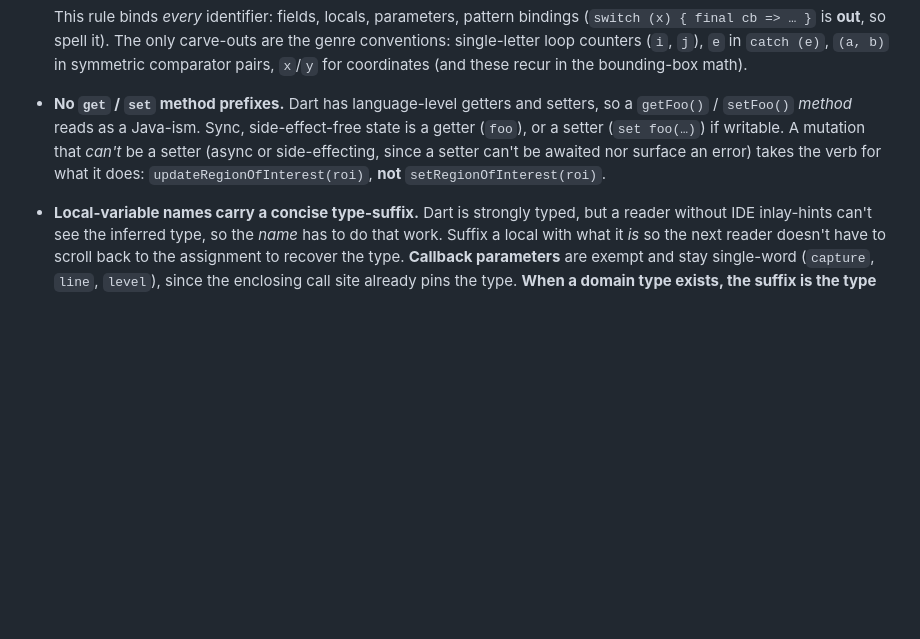
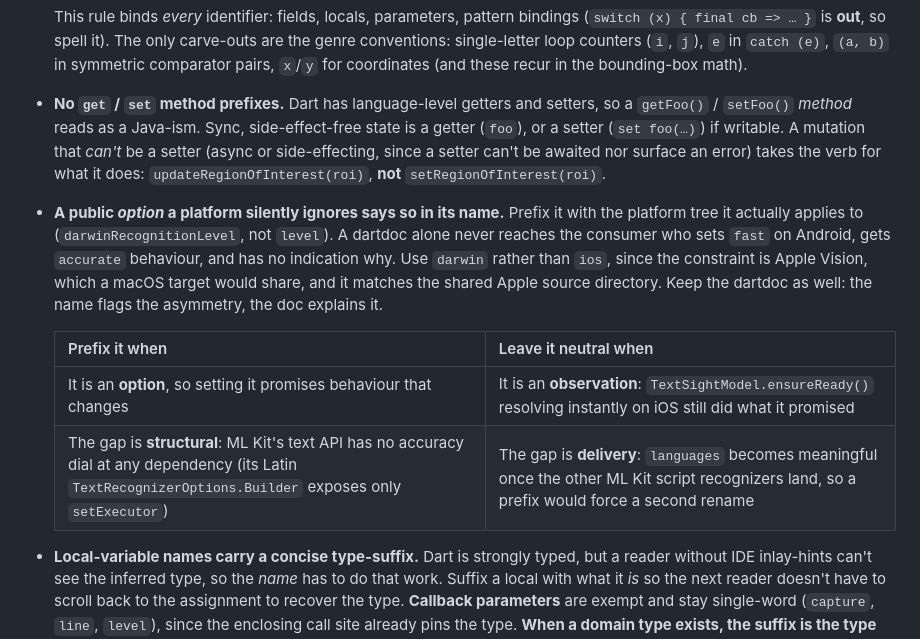
Before and after one commit to LahaLuhem/text_sight, a Markdown page: CODESTYLE.md, the part around the change. Drawn GitHub-style; blank space fills up the shorter version.

Commit message:
codestyle: a platform-only option says so in its name

```diff
--- a/CODESTYLE.md
+++ b/CODESTYLE.md
@@ -118,6 +118,18 @@ style.
   getter (`foo`), or a setter (`set foo(…)`) if writable. A mutation that *can't* be a setter
   (async or side-effecting, since a setter can't be awaited nor surface an error) takes the verb
   for what it does: `updateRegionOfInterest(roi)`, **not** `setRegionOfInterest(roi)`.
+- **A public *option* a platform silently ignores says so in its name.** Prefix it with the
+  platform tree it actually applies to (`darwinRecognitionLevel`, not `level`). A dartdoc alone
+  never reaches the consumer who sets `fast` on Android, gets `accurate` behaviour, and has no
+  indication why. Use `darwin` rather than `ios`, since the constraint is Apple Vision, which a
+  macOS target would share, and it matches the shared Apple source directory. Keep the dartdoc as
+  well: the name flags the asymmetry, the doc explains it.
+
+  | Prefix it when                                                    | Leave it neutral when                                                                   |
+  |-------------------------------------------------------------------|-----------------------------------------------------------------------------------------|
+  | It is an **option**, so setting it promises behaviour that changes | It is an **observation**: `TextSightModel.ensureReady()` resolving instantly on iOS still did what it promised |
+  | The gap is **structural**: ML Kit's text API has no accuracy dial at any dependency (its Latin `TextRecognizerOptions.Builder` exposes only `setExecutor`) | The gap is **delivery**: `languages` becomes meaningful once the other ML Kit script recognizers land, so a prefix would force a second rename |
+
 - **Local-variable names carry a concise type-suffix.** Dart is strongly typed, but a
   reader without IDE inlay-hints can't see the inferred type, so the *name* has to do
   that work. Suffix a local with what it *is* so the next reader doesn't have to scroll
```
